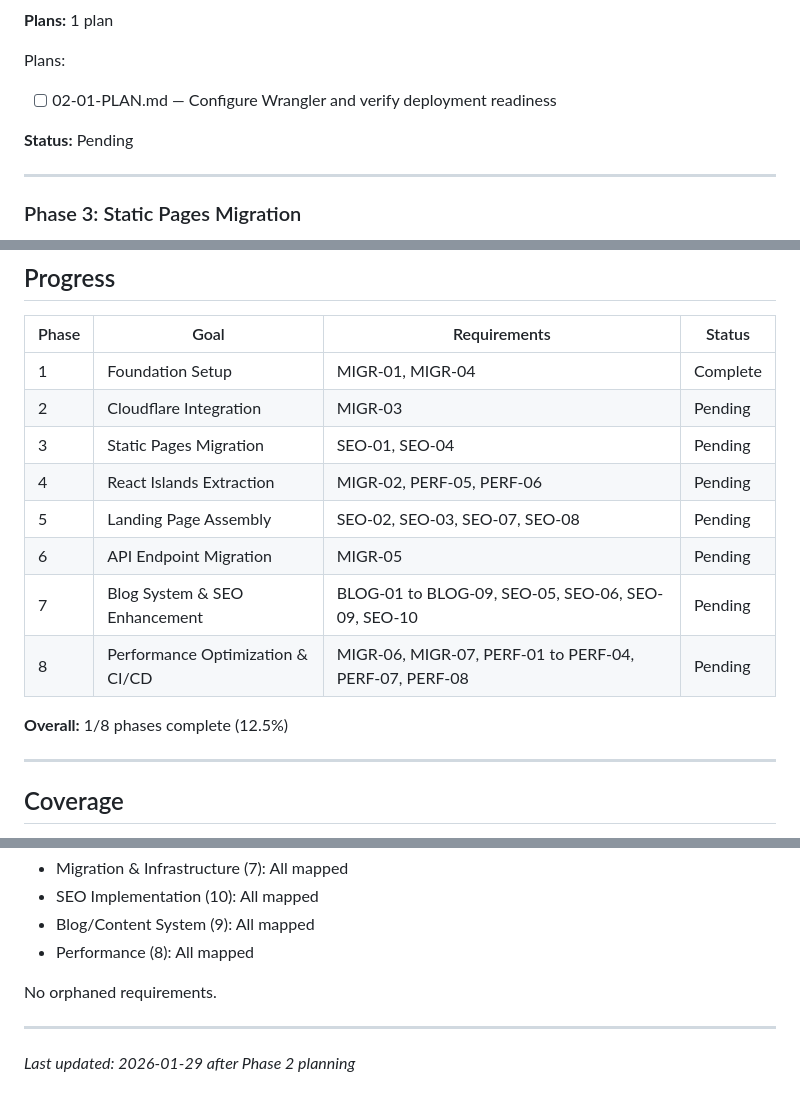
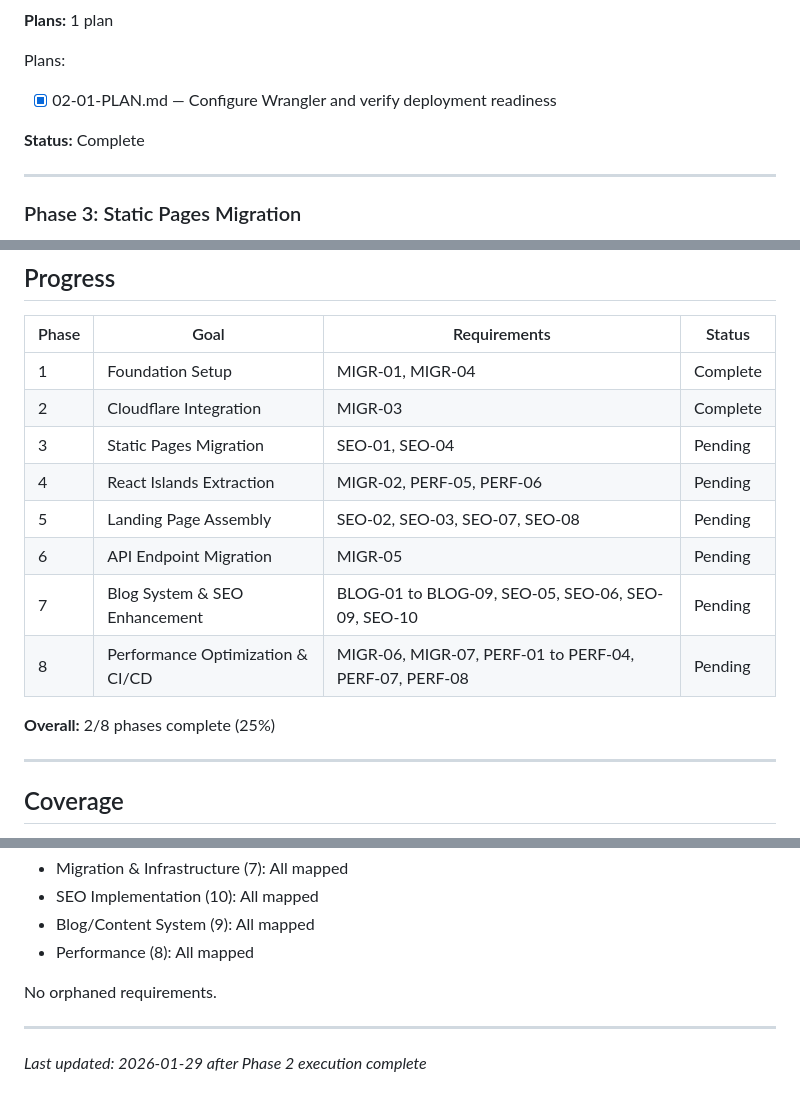
Before and after one commit to NomadCrew/nomadcrew-landing, a Markdown page: .planning/ROADMAP.md, 3 parts joined by grey strips. Drawn GitHub-style.

```diff
--- a/.planning/ROADMAP.md
+++ b/.planning/ROADMAP.md
@@ -58,9 +58,9 @@ Plans:
 **Plans:** 1 plan
 
 Plans:
-- [ ] 02-01-PLAN.md — Configure Wrangler and verify deployment readiness
+- [x] 02-01-PLAN.md — Configure Wrangler and verify deployment readiness
 
-**Status:** Pending
+**Status:** Complete
 
 ---
 
@@ -218,7 +218,7 @@ Plans:
 | Phase | Goal | Requirements | Status |
 |-------|------|--------------|--------|
 | 1 | Foundation Setup | MIGR-01, MIGR-04 | Complete |
-| 2 | Cloudflare Integration | MIGR-03 | Pending |
+| 2 | Cloudflare Integration | MIGR-03 | Complete |
 | 3 | Static Pages Migration | SEO-01, SEO-04 | Pending |
 | 4 | React Islands Extraction | MIGR-02, PERF-05, PERF-06 | Pending |
 | 5 | Landing Page Assembly | SEO-02, SEO-03, SEO-07, SEO-08 | Pending |
@@ -226,7 +226,7 @@ Plans:
 | 7 | Blog System & SEO Enhancement | BLOG-01 to BLOG-09, SEO-05, SEO-06, SEO-09, SEO-10 | Pending |
 | 8 | Performance Optimization & CI/CD | MIGR-06, MIGR-07, PERF-01 to PERF-04, PERF-07, PERF-08 | Pending |
 
-**Overall:** 1/8 phases complete (12.5%)
+**Overall:** 2/8 phases complete (25%)
 
 ---
 
@@ -242,4 +242,4 @@ No orphaned requirements.
 
 ---
 
-*Last updated: 2026-01-29 after Phase 2 planning*
+*Last updated: 2026-01-29 after Phase 2 execution complete*
```
Also changed, not shown: .planning/REQUIREMENTS.md (+4 -4 lines), 1 other file.
